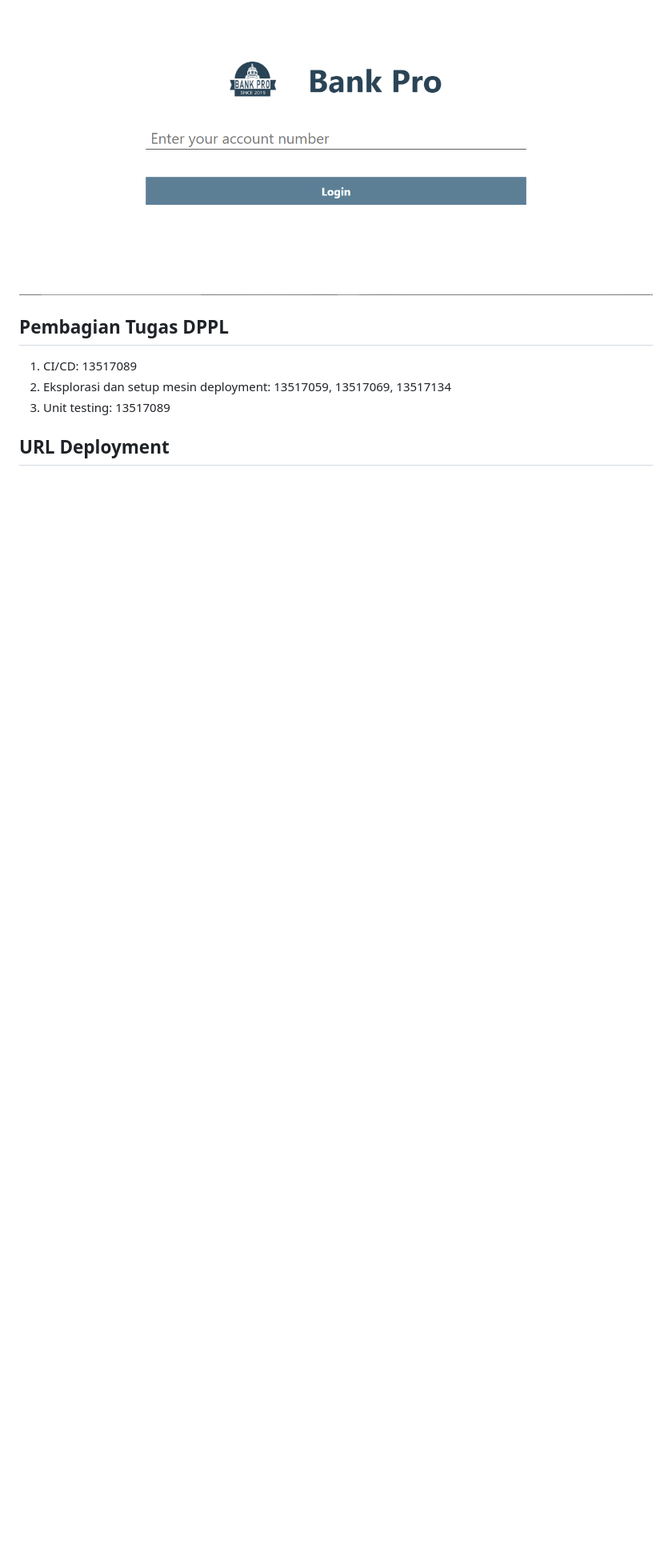
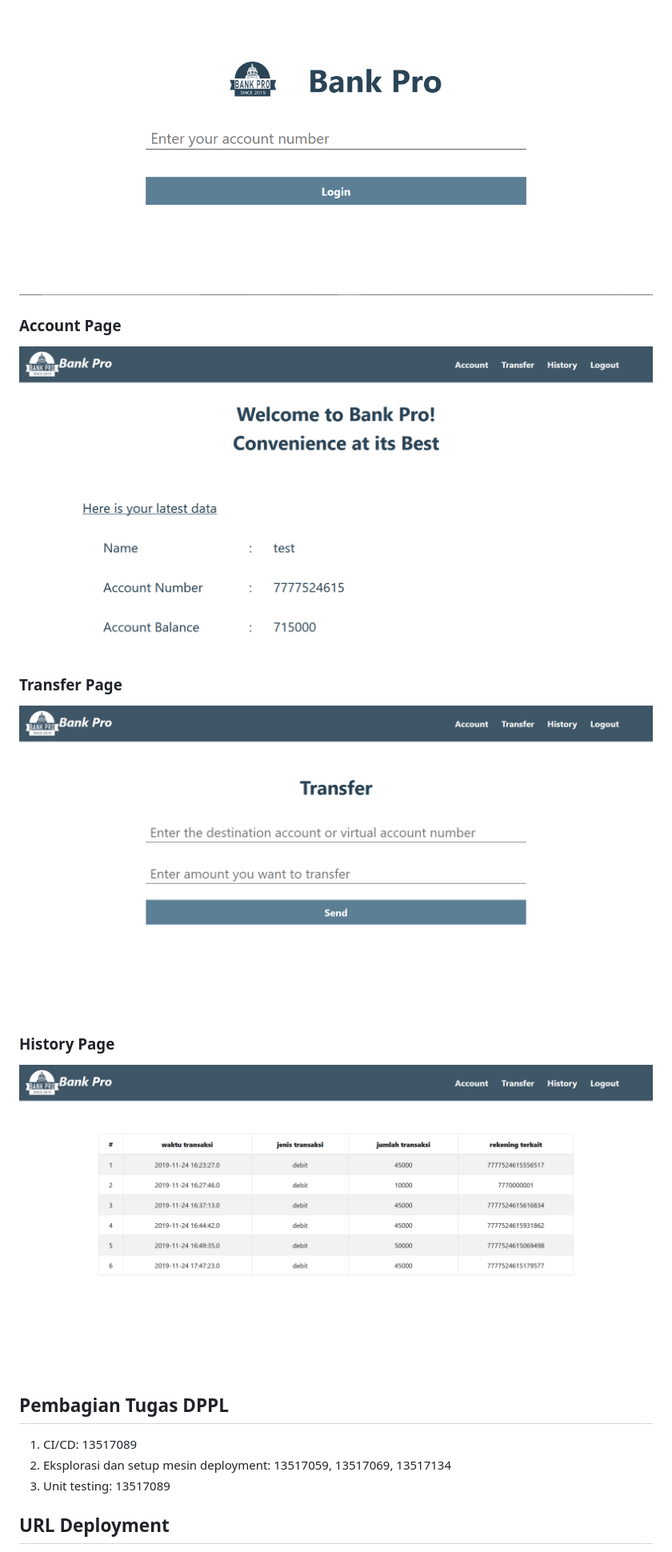
Before and after one commit to nixonandhika/Bank-Pro, a Markdown page: README.md, the part around the change printed below. Shown: that part at 80% size. Drawn GitHub-style; pictures changed too: src/screenshot/account.PNG (added), src/screenshot/history.PNG (added), src/screenshot/transfer.PNG (added); blank space fills up the shorter version.

```diff
--- a/README.md
+++ b/README.md
@@ -21,6 +21,14 @@ Pada riwayat transaksi, pengguna dapat melihat daftar data berikut: waktu transa
 ### Login Page
 ![login-page](src/screenshot/login.PNG)
 
+### Account Page
+![account-page](src/screenshot/account.PNG)
+
+### Transfer Page
+![transfer-page](src/screenshot/transfer.PNG)
+
+### History Page
+![history-page](src/screenshot/history.PNG)
 
 </br>
 
```
Also changed, not shown: other parts of README.md (+7 -2 lines), 1 other file.
